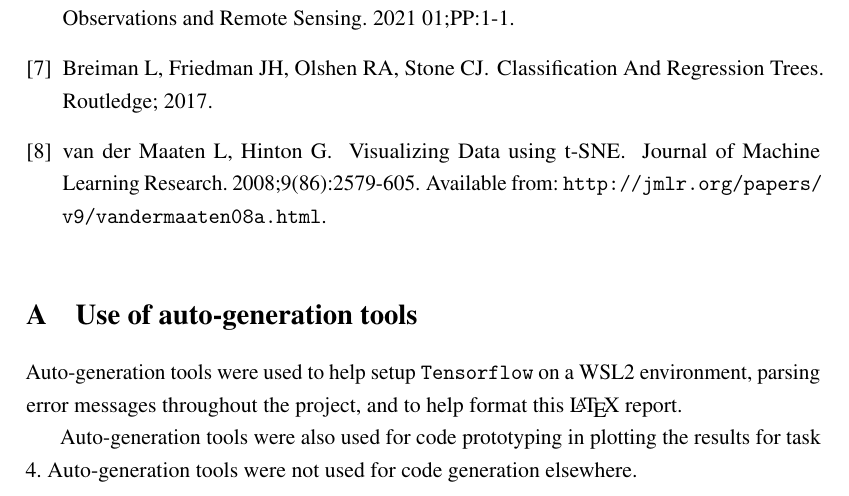
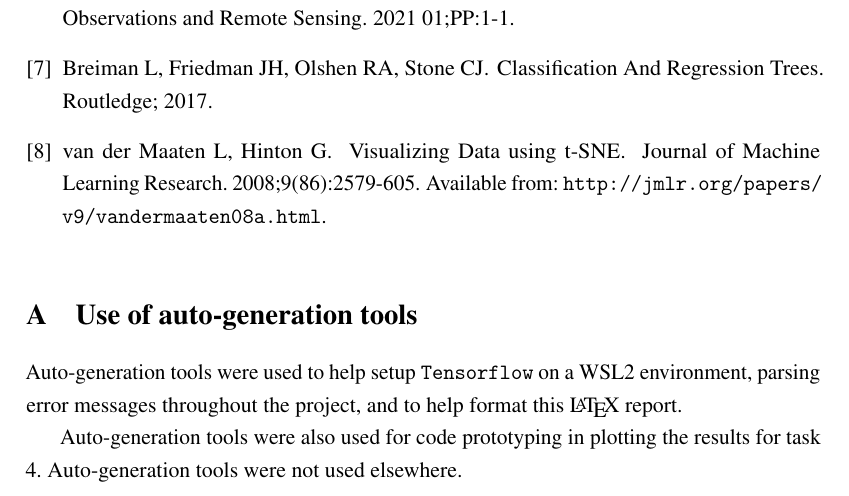
Before and after one commit to ljf441/mnist_add, a LaTeX document (report/report.tex): part of page 20 of 20, cut so that both start at the same text. Compiled offline with pdfLaTeX.

Commit message:
report again

```diff
--- a/report/report.tex
+++ b/report/report.tex
@@ -504,5 +504,5 @@ Additionally, the t-SNE distribution of the input data and embedding layer of th
 \section{Use of auto-generation tools}
 Auto-generation tools were used to help setup \texttt{Tensorflow} on a WSL2 environment, parsing error messages throughout the project, and to help format this \LaTeX\ report.
 
-Auto-generation tools were also used for code prototyping in plotting the results for task 4. Auto-generation tools were not used for code generation elsewhere.
+Auto-generation tools were also used for code prototyping in plotting the results for task 4. Auto-generation tools were not used elsewhere.
 \end{document}
```
Also changed, not shown: README.md, report/report.pdf, 3 other files.
